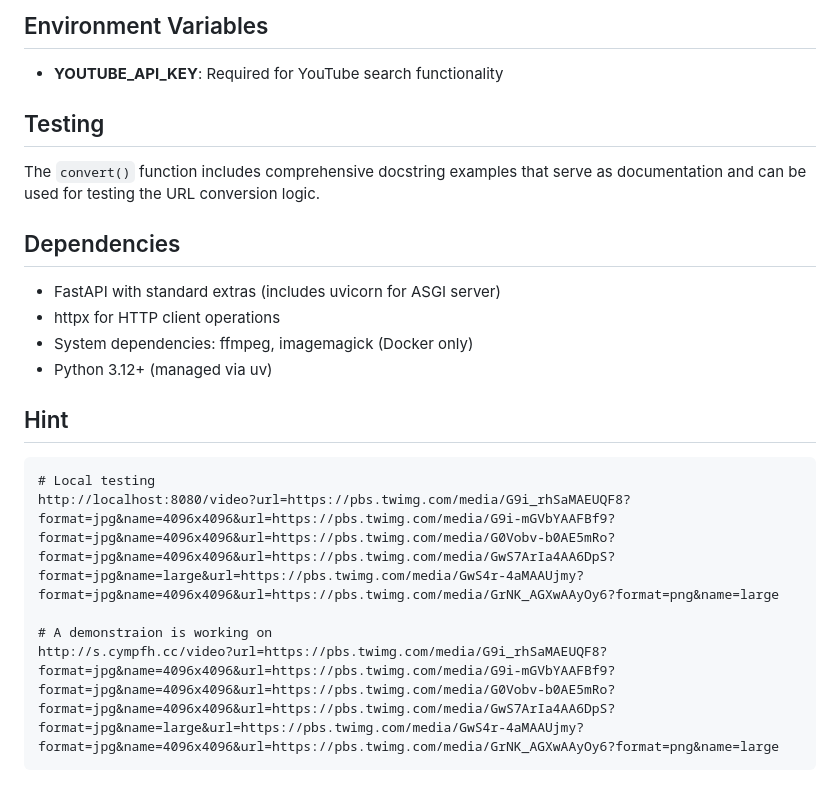
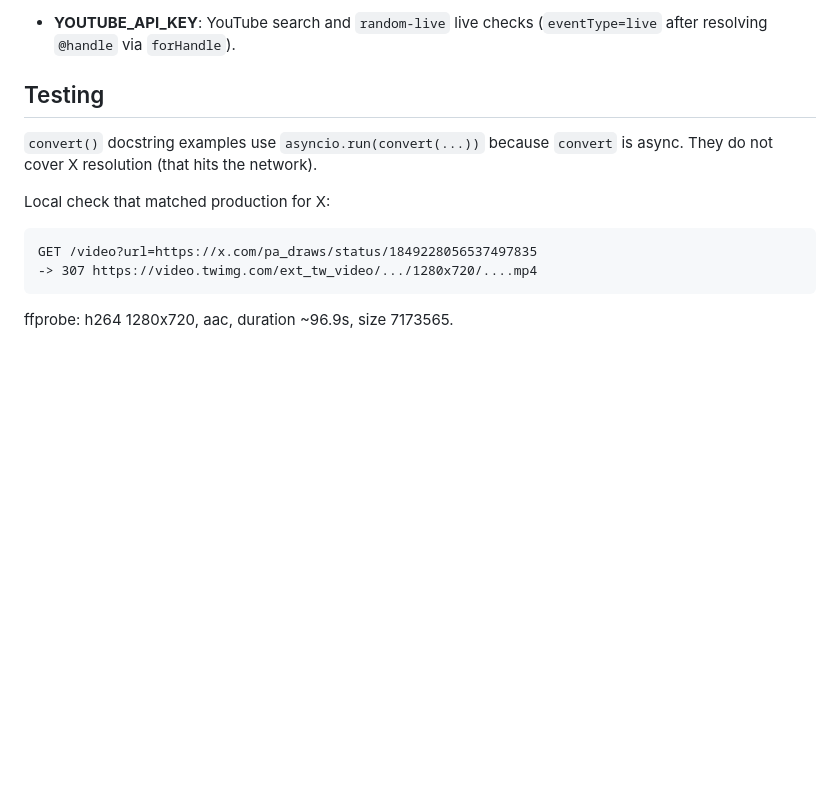
Before and after one commit to cympfh/video, a Markdown page: CLAUDE.md, the part around one of its changes. Rendered like a GitHub page; blank space fills up the shorter version.

````diff
--- a/CLAUDE.md
+++ b/CLAUDE.md
@@ -49,25 +63,15 @@ fastapi run video-server.py --host 0.0.0.0 --port 8080
 
-## Environment Variables
-
-- **YOUTUBE_API_KEY**: Required for YouTube search functionality
+- **YOUTUBE_API_KEY**: YouTube search and `random-live` live checks (`eventType=live` after resolving `@handle` via `forHandle`).
 
 ## Testing
 
-The `convert()` function includes comprehensive docstring examples that serve as documentation and can be used for testing the URL conversion logic.
+`convert()` docstring examples use `asyncio.run(convert(...))` because `convert` is async. They do not cover X resolution (that hits the network).
 
-## Dependencies
-
-- FastAPI with standard extras (includes uvicorn for ASGI server)
-- httpx for HTTP client operations
-- System dependencies: ffmpeg, imagemagick (Docker only)
-- Python 3.12+ (managed via uv)
-
-## Hint
+Local check that matched production for X:
 
 ```
-# Local testing
-http://localhost:8080/video?url=https://pbs.twimg.com/media/G9i_rhSaMAEUQF8?format=jpg&name=4096x4096&url=https://pbs.twimg.com/media/G9i-mGVbYAAFBf9?format=jpg&name=4096x4096&url=https://pbs.twimg.com/media/G0Vobv-b0AE5mRo?format=jpg&name=4096x4096&url=https://pbs.twimg.com/media/GwS7ArIa4AA6DpS?format=jpg&name=large&url=https://pbs.twimg.com/media/GwS4r-4aMAAUjmy?format=jpg&name=4096x4096&url=https://pbs.twimg.com/media/GrNK_AGXwAAyOy6?format=png&name=large
+GET /video?url=https://x.com/pa_draws/status/1849228056537497835
+-> 307 https://video.twimg.com/ext_tw_video/.../1280x720/....mp4
+```
 
-# A demonstraion is working on
-http://s.cympfh.cc/video?url=https://pbs.twimg.com/media/G9i_rhSaMAEUQF8?format=jpg&name=4096x4096&url=https://pbs.twimg.com/media/G9i-mGVbYAAFBf9?format=jpg&name=4096x4096&url=https://pbs.twimg.com/media/G0Vobv-b0AE5mRo?format=jpg&name=4096x4096&url=https://pbs.twimg.com/media/GwS7ArIa4AA6DpS?format=jpg&name=large&url=https://pbs.twimg.com/media/GwS4r-4aMAAUjmy?format=jpg&name=4096x4096&url=https://pbs.twimg.com/media/GrNK_AGXwAAyOy6?format=png&name=large
-```
+ffprobe: h264 1280x720, aac, duration ~96.9s, size 7173565.
````
Also changed, not shown: other parts of CLAUDE.md (+44 -30 lines).
